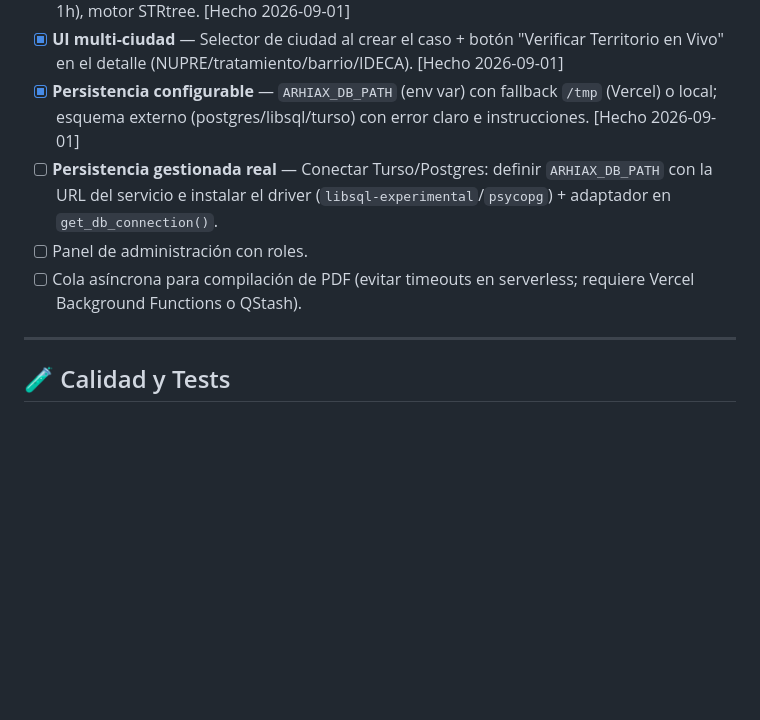
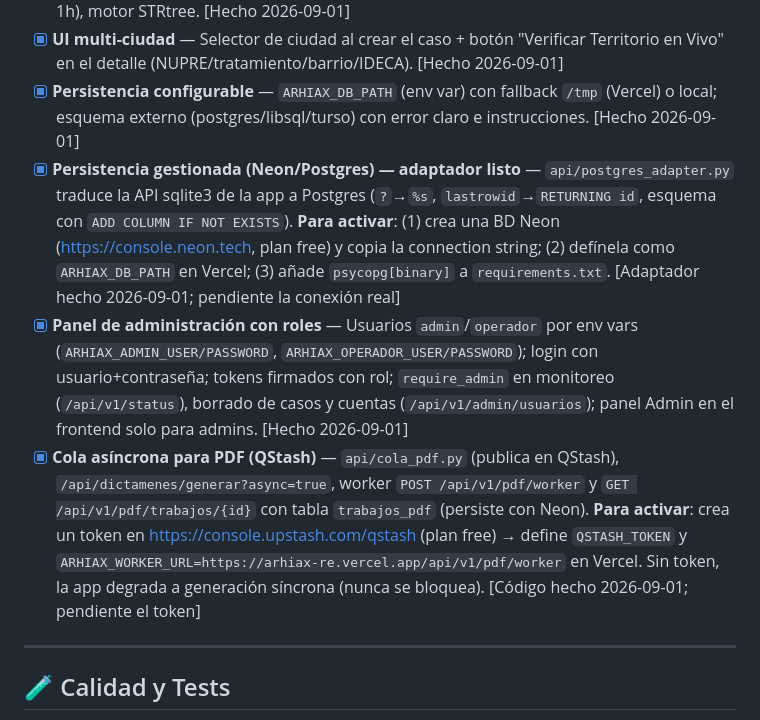
Before and after one commit to alissduran/arhiax-RE, a Markdown page: README_PLAN.md, the part around the change. Rendered like a GitHub page; blank space fills up the shorter version.

Commit message:
docs: backlog — roles, adaptador Neon y cola QStash documentados con instrucciones de activación

```diff
--- a/README_PLAN.md
+++ b/README_PLAN.md
@@ -91,9 +91,9 @@ Investigación de endpoints reales: `docs/auditorias/` + informe `informe_geoser
 - [x] **Rendimiento del PDF** — Cachés en memoria: geocodificación (por dirección), POIs (por celda, TTL 6h: 2.09s → 0.0000s en compilaciones repetidas), catastro en vivo (por celda, TTL 1h), motor STRtree. [Hecho 2026-09-01]
 - [x] **UI multi-ciudad** — Selector de ciudad al crear el caso + botón "Verificar Territorio en Vivo" en el detalle (NUPRE/tratamiento/barrio/IDECA). [Hecho 2026-09-01]
 - [x] **Persistencia configurable** — `ARHIAX_DB_PATH` (env var) con fallback `/tmp` (Vercel) o local; esquema externo (postgres/libsql/turso) con error claro e instrucciones. [Hecho 2026-09-01]
-- [ ] **Persistencia gestionada real** — Conectar Turso/Postgres: definir `ARHIAX_DB_PATH` con la URL del servicio e instalar el driver (`libsql-experimental`/`psycopg`) + adaptador en `get_db_connection()`.
-- [ ] Panel de administración con roles.
-- [ ] Cola asíncrona para compilación de PDF (evitar timeouts en serverless; requiere Vercel Background Functions o QStash).
+- [x] **Persistencia gestionada (Neon/Postgres) — adaptador listo** — `api/postgres_adapter.py` traduce la API sqlite3 de la app a Postgres (`?`→`%s`, `lastrowid`→`RETURNING id`, esquema con `ADD COLUMN IF NOT EXISTS`). **Para activar**: (1) crea una BD Neon (https://console.neon.tech, plan free) y copia la connection string; (2) defínela como `ARHIAX_DB_PATH` en Vercel; (3) añade `psycopg[binary]` a `requirements.txt`. [Adaptador hecho 2026-09-01; pendiente la conexión real]
+- [x] **Panel de administración con roles** — Usuarios `admin`/`operador` por env vars (`ARHIAX_ADMIN_USER/PASSWORD`, `ARHIAX_OPERADOR_USER/PASSWORD`); login con usuario+contraseña; tokens firmados con rol; `require_admin` en monitoreo (`/api/v1/status`), borrado de casos y cuentas (`/api/v1/admin/usuarios`); panel Admin en el frontend solo para admins. [Hecho 2026-09-01]
+- [x] **Cola asíncrona para PDF (QStash)** — `api/cola_pdf.py` (publica en QStash), `/api/dictamenes/generar?async=true`, worker `POST /api/v1/pdf/worker` y `GET /api/v1/pdf/trabajos/{id}` con tabla `trabajos_pdf` (persiste con Neon). **Para activar**: crea un token en https://console.upstash.com/qstash (plan free) → define `QSTASH_TOKEN` y `ARHIAX_WORKER_URL=https://arhiax-re.vercel.app/api/v1/pdf/worker` en Vercel. Sin token, la app degrada a generación síncrona (nunca se bloquea). [Código hecho 2026-09-01; pendiente el token]
 
 ---
 
```
